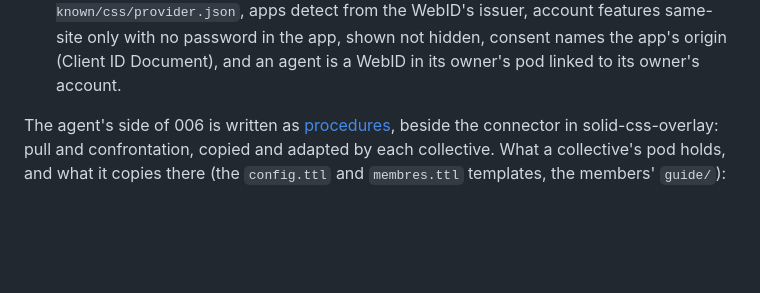
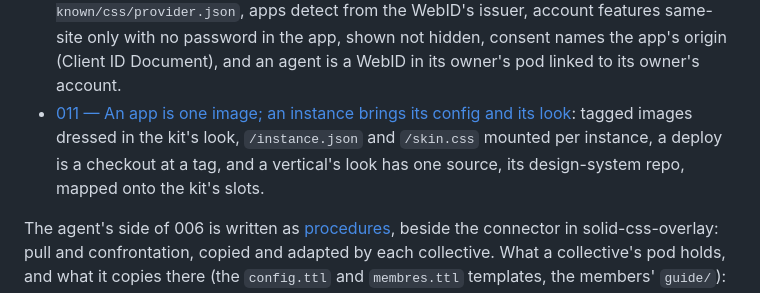
Before and after one commit to nicolasdb/solid-kit, a Markdown page: docs/atlas.md, the part around the change. Rendered like a GitHub page; blank space fills up the shorter version.

```diff
--- a/docs/atlas.md
+++ b/docs/atlas.md
@@ -89,6 +89,10 @@ These live in [`adr/`](adr/) and apply across repos:
   account features same-site only with no password in the app, shown not
   hidden, consent names the app's origin (Client ID Document), and an agent
   is a WebID in its owner's pod linked to its owner's account.
+- [011 — An app is one image; an instance brings its config and its look](adr/011-an-app-is-one-image-an-instance-brings-its-look.md):
+  tagged images dressed in the kit's look, `/instance.json` and `/skin.css`
+  mounted per instance, a deploy is a checkout at a tag, and a vertical's look
+  has one source, its design-system repo, mapped onto the kit's slots.
 
 The agent's side of 006 is written as [procedures](https://github.com/nicolasdb/solid-css-overlay/blob/main/mcp-connector/procedures/README.md), beside the connector in solid-css-overlay:
 pull and confrontation, copied and adapted by each collective.
```
Also changed, not shown: docs/adr/011-an-app-is-one-image-an-instance-brings-its-look.md (added, +95 -0 lines).
